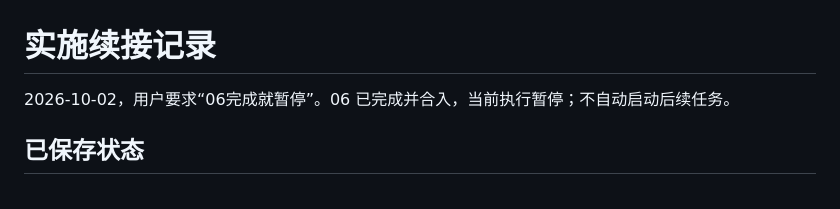
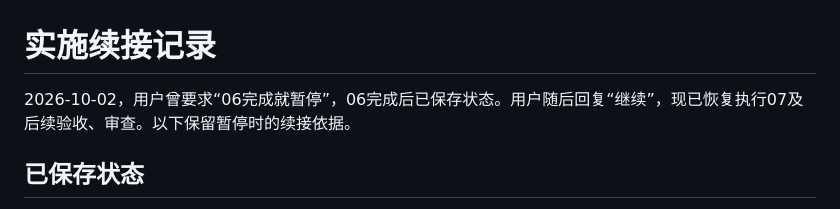
Before and after one commit to yjhaes/Link, a Markdown page: .scratch/async-visit-statistics/resume.md, the part around the change. Rendered like a GitHub page.

```diff
--- a/.scratch/async-visit-statistics/resume.md
+++ b/.scratch/async-visit-statistics/resume.md
@@ -1,6 +1,6 @@
 # 实施续接记录
 
-2026-10-02，用户要求“06完成就暂停”。06 已完成并合入，当前执行暂停；不自动启动后续任务。
+2026-10-02，用户曾要求“06完成就暂停”，06完成后已保存状态。用户随后回复“继续”，现已恢复执行07及后续验收、审查。以下保留暂停时的续接依据。
 
 ## 已保存状态
 
```
Also changed, not shown: .scratch/async-visit-statistics/map.md (+2 -0 lines).
